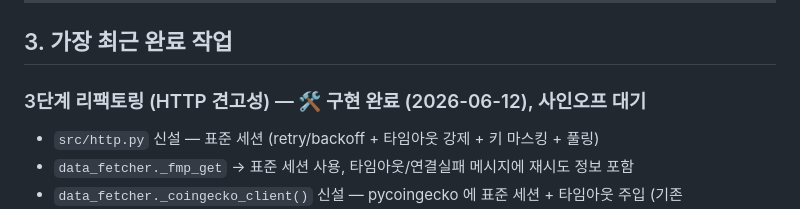
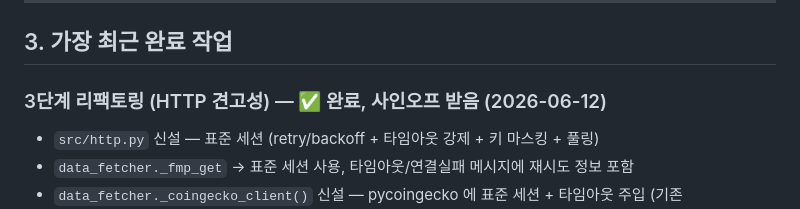
Before and after one commit to Zonnx999/AI-Investment-Bot, a Markdown page: docs/CURRENT_STATE.md, the part around the change. Drawn GitHub-style.

```diff
--- a/docs/CURRENT_STATE.md
+++ b/docs/CURRENT_STATE.md
@@ -166,7 +166,7 @@ LLM 챗봇 placeholder. Phase 3 종료 시점에 LLM 중심 방향 폐기됨. 4
 
 ## 3. 가장 최근 완료 작업
 
-### 3단계 리팩토링 (HTTP 견고성) — 🛠 구현 완료 (2026-06-12), 사인오프 대기
+### 3단계 리팩토링 (HTTP 견고성) — ✅ 완료, 사인오프 받음 (2026-06-12)
 - `src/http.py` 신설 — 표준 세션 (retry/backoff + 타임아웃 강제 + 키 마스킹 + 풀링)
 - `data_fetcher._fmp_get` → 표준 세션 사용, 타임아웃/연결실패 메시지에 재시도 정보 포함
 - `data_fetcher._coingecko_client()` 신설 — pycoingecko 에 표준 세션 + 타임아웃 주입
```
Also changed, not shown: docs/ROADMAP.md (+3 -3 lines).
